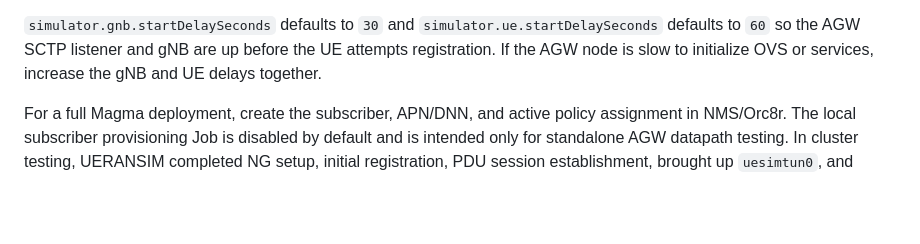
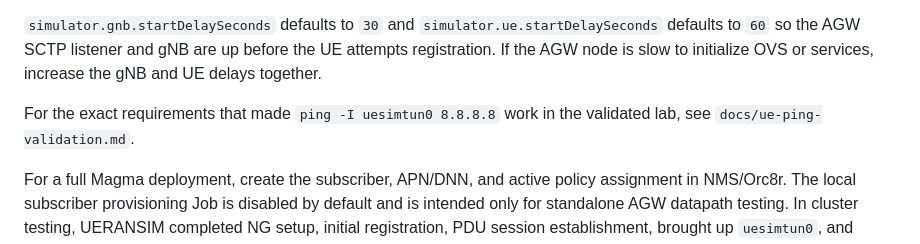
Before and after one commit to infinitydon/telco-helm-charts, a Markdown page: magma-agw-upstream/README.md, the part around the change. Drawn GitHub-style; blank space fills up the shorter version.

Commit message:
Add UE ping validation runbook

```diff
--- a/magma-agw-upstream/README.md
+++ b/magma-agw-upstream/README.md
@@ -268,6 +268,9 @@ v3.3.0 datapath difference is isolated.
 `simulator.ue.startDelaySeconds` defaults to `60` so the AGW SCTP listener and
 gNB are up before the UE attempts registration. If the AGW node is slow to
 initialize OVS or services, increase the gNB and UE delays together.
+
+For the exact requirements that made `ping -I uesimtun0 8.8.8.8` work in the
+validated lab, see `docs/ue-ping-validation.md`.
 
 For a full Magma deployment, create the subscriber, APN/DNN, and active policy
 assignment in NMS/Orc8r. The local subscriber provisioning Job is disabled by
```
Also changed, not shown: magma-agw-upstream/docs/ue-ping-validation.md (added, +304 -0 lines).
